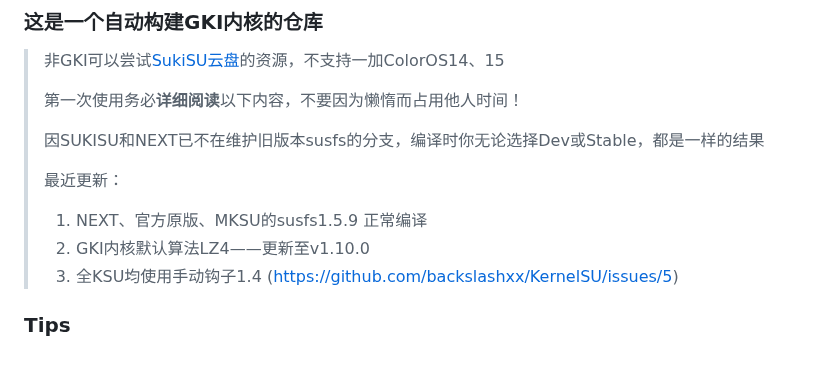
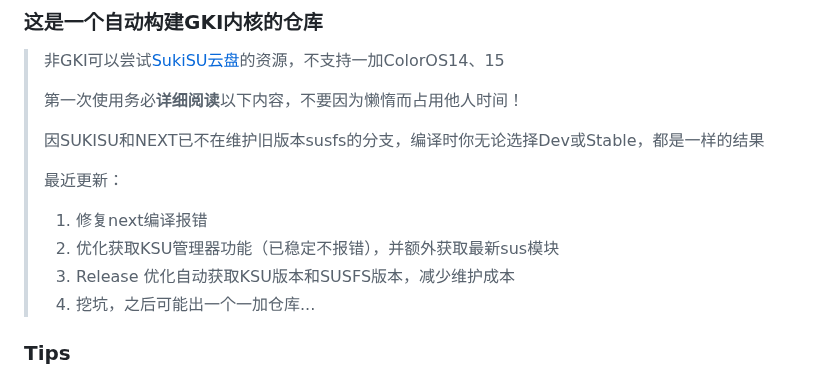
Before and after one commit to femmynuppu/GKI_KernelSU_SUSFS, a Markdown page: README.md, the part around the change. Drawn GitHub-style.

```diff
--- a/README.md
+++ b/README.md
@@ -8,9 +8,10 @@
 >
 > 最近更新：
 >
-> 1. NEXT、官方原版、MKSU的susfs1.5.9 正常编译
-> 2. GKI内核默认算法LZ4——更新至v1.10.0
-> 3. 全KSU均使用手动钩子1.4 (https://github.com/backslashxx/KernelSU/issues/5)
+> 1. 修复next编译报错
+> 2. 优化获取KSU管理器功能（已稳定不报错），并额外获取最新sus模块
+> 3. Release 优化自动获取KSU版本和SUSFS版本，减少维护成本
+> 4. 挖坑，之后可能出一个一加仓库...
 
 ### Tips
 1. 关于安全补丁
```
